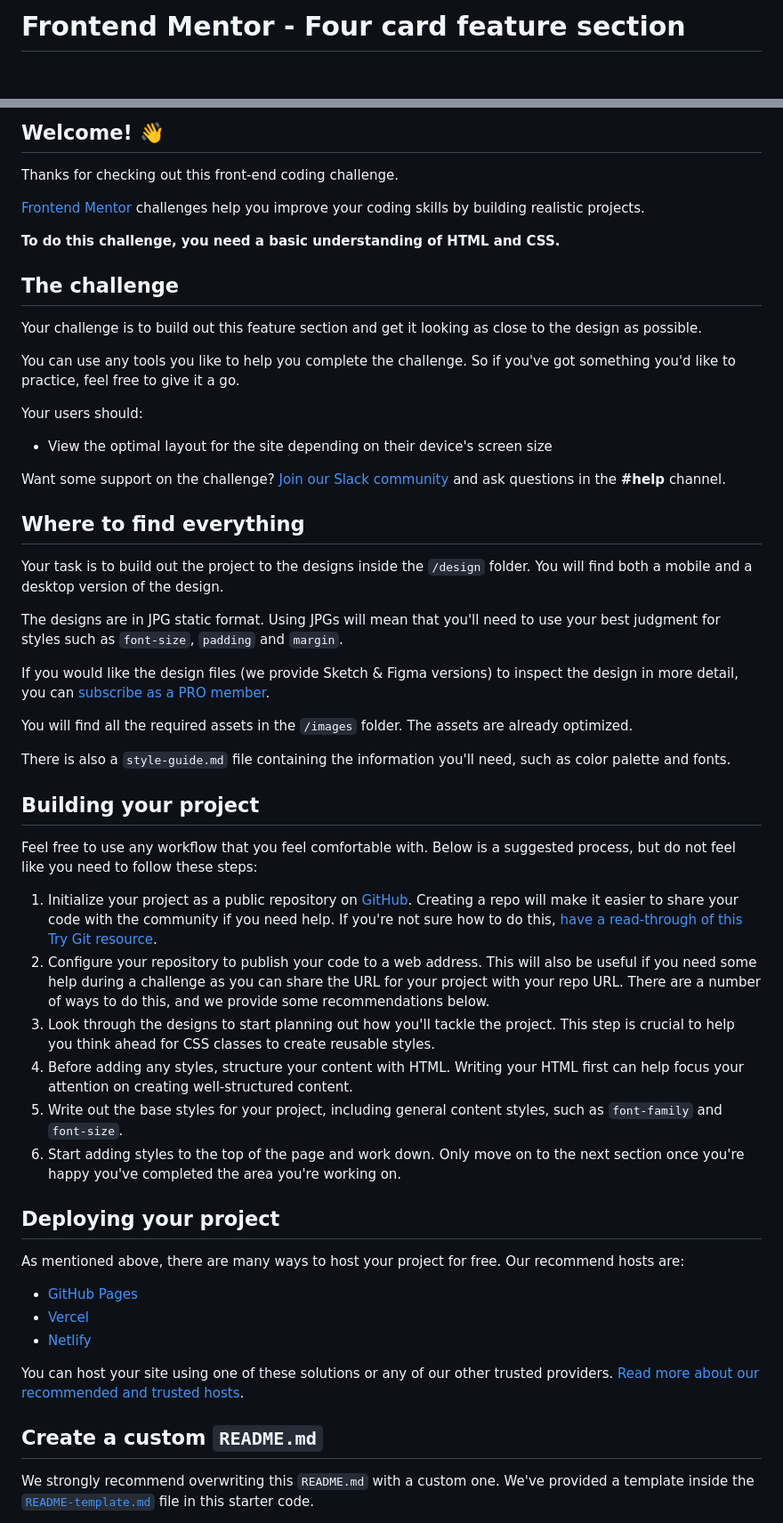
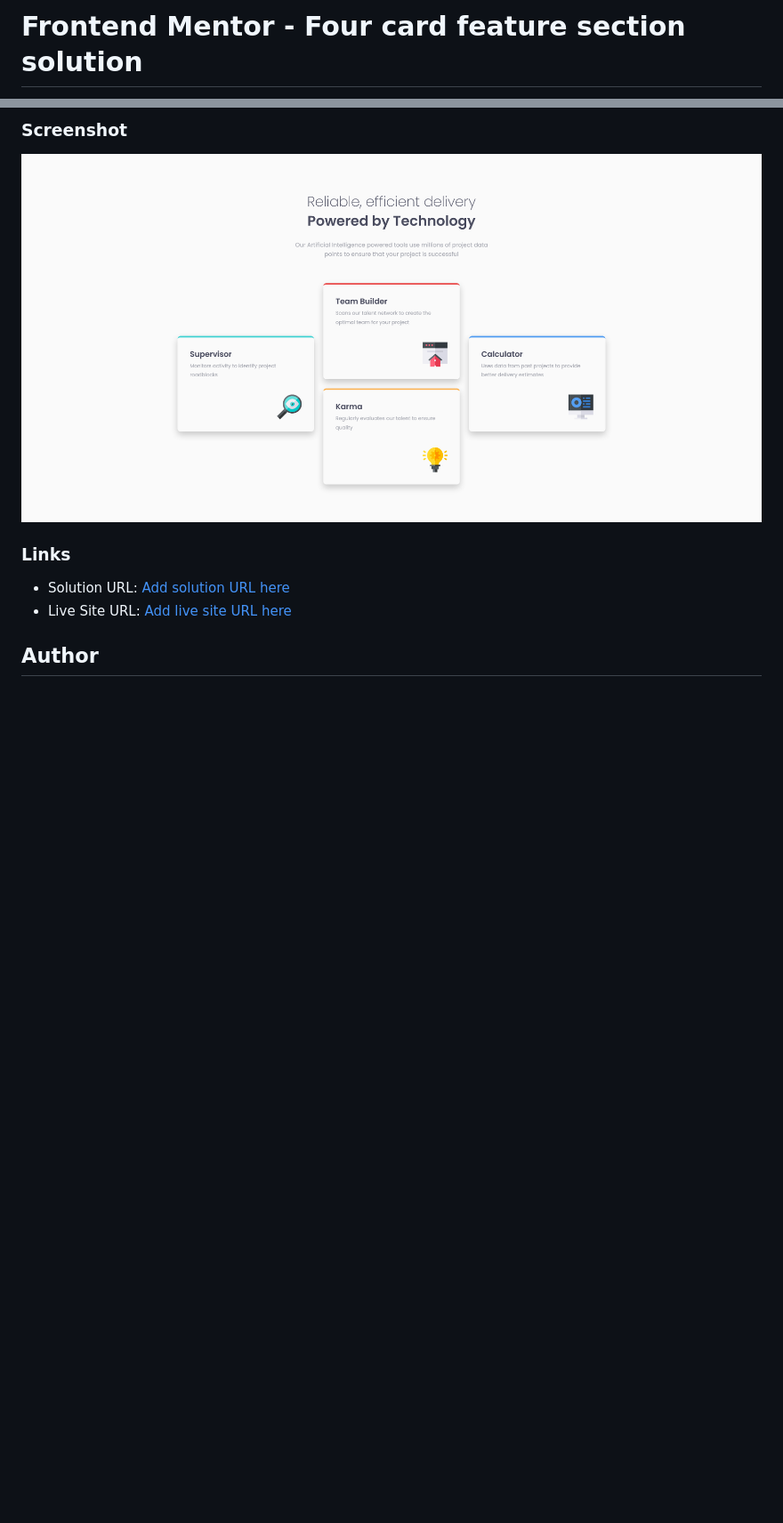
Before and after one commit to karolbanat/four-card-feature-section, a Markdown page: README.md, 2 parts joined by grey strips. Shown: that part at 89% size. Rendered like a GitHub page; pictures changed too: screenshot.png (added); blank space fills up the shorter version.

```diff
--- a/README.md
+++ b/README.md
@@ -1,2 +1,2 @@
-# Frontend Mentor - Four card feature section
+# Frontend Mentor - Four card feature section solution
 
@@ -4,58 +4,12 @@
 
-## Welcome! 👋
+### Screenshot
 
-Thanks for checking out this front-end coding challenge.
+![](./screenshot.png)
 
-[Frontend Mentor](https://www.frontendmentor.io) challenges help you improve your coding skills by building realistic projects.
+### Links
 
-**To do this challenge, you need a basic understanding of HTML and CSS.**
+- Solution URL: [Add solution URL here](https://your-solution-url.com)
+- Live Site URL: [Add live site URL here](https://your-live-site-url.com)
 
-## The challenge
+## Author
 
-Your challenge is to build out this feature section and get it looking as close to the design as possible.
-
-You can use any tools you like to help you complete the challenge. So if you've got something you'd like to practice, feel free to give it a go.
-
-Your users should:
-
-- View the optimal layout for the site depending on their device's screen size
-
-Want some support on the challenge? [Join our Slack community](https://www.frontendmentor.io/slack) and ask questions in the **#help** channel.
-
-## Where to find everything
-
-Your task is to build out the project to the designs inside the `/design` folder. You will find both a mobile and a desktop version of the design.
-
-The designs are in JPG static format. Using JPGs will mean that you'll need to use your best judgment for styles such as `font-size`, `padding` and `margin`.
-
-If you would like the design files (we provide Sketch & Figma versions) to inspect the design in more detail, you can [subscribe as a PRO member](https://www.frontendmentor.io/pro).
-
-You will find all the required assets in the `/images` folder. The assets are already optimized.
-
-There is also a `style-guide.md` file containing the information you'll need, such as color palette and fonts.
-
-## Building your project
-
-Feel free to use any workflow that you feel comfortable with. Below is a suggested process, but do not feel like you need to follow these steps:
-
-1. Initialize your project as a public repository on [GitHub](https://github.com/). Creating a repo will make it easier to share your code with the community if you need help. If you're not sure how to do this, [have a read-through of this Try Git resource](https://try.github.io/).
-2. Configure your repository to publish your code to a web address. This will also be useful if you need some help during a challenge as you can share the URL for your project with your repo URL. There are a number of ways to do this, and we provide some recommendations below.
-3. Look through the designs to start planning out how you'll tackle the project. This step is crucial to help you think ahead for CSS classes to create reusable styles.
-4. Before adding any styles, structure your content with HTML. Writing your HTML first can help focus your attention on creating well-structured content.
-5. Write out the base styles for your project, including general content styles, such as `font-family` and `font-size`.
-6. Start adding styles to the top of the page and work down. Only move on to the next section once you're happy you've completed the area you're working on.
-
-## Deploying your project
-
-As mentioned above, there are many ways to host your project for free. Our recommend hosts are:
-
-- [GitHub Pages](https://pages.github.com/)
-- [Vercel](https://vercel.com/)
-- [Netlify](https://www.netlify.com/)
-
-You can host your site using one of these solutions or any of our other trusted providers. [Read more about our recommended and trusted hosts](https://medium.com/frontend-mentor/frontend-mentor-trusted-hosting-providers-bf000dfebe).
-
-## Create a custom `README.md`
-
-We strongly recommend overwriting this `README.md` with a custom one. We've provided a template inside the [`README-template.md`](./README-template.md) file in this starter code.
-
```
Also changed, not shown: other parts of README.md (+2 -31 lines), README-template.md (deleted, +0 -110 lines), style-guide.md (deleted, +0 -34 lines).
